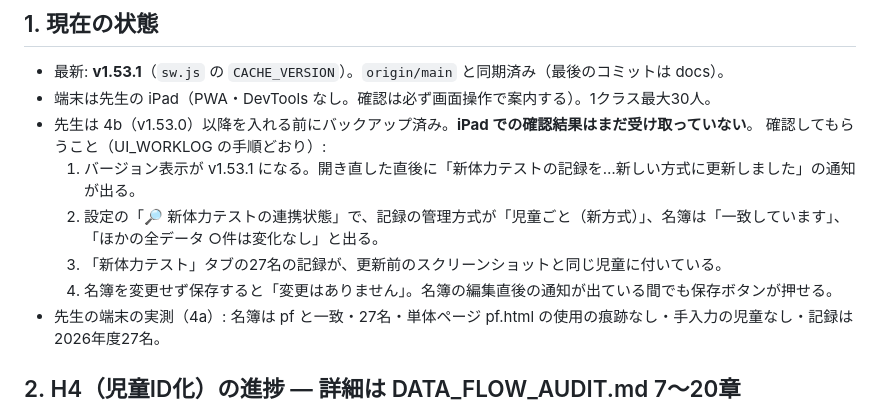
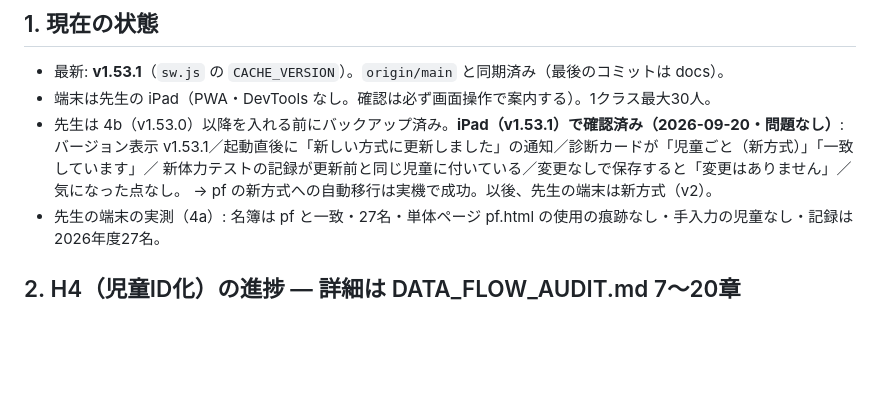
Before and after one commit to yymameda/classroom-app, a Markdown page: HANDOFF.md, the part around the change. GitHub-like rendering; blank space fills up the shorter version.

```diff
--- a/HANDOFF.md
+++ b/HANDOFF.md
@@ -7,13 +7,10 @@
 
 - 最新: **v1.53.1**（`sw.js` の `CACHE_VERSION`）。`origin/main` と同期済み（最後のコミットは docs）。
 - 端末は先生の iPad（PWA・DevTools なし。確認は必ず画面操作で案内する）。1クラス最大30人。
-- 先生は 4b（v1.53.0）以降を入れる前にバックアップ済み。**iPad での確認結果はまだ受け取っていない**。
-  確認してもらうこと（UI_WORKLOG の手順どおり）:
-  1. バージョン表示が v1.53.1 になる。開き直した直後に「新体力テストの記録を…新しい方式に更新しました」の通知が出る。
-  2. 設定の「🔎 新体力テストの連携状態」で、記録の管理方式が「児童ごと（新方式）」、名簿は「一致しています」、
-     「ほかの全データ ○件は変化なし」と出る。
-  3. 「新体力テスト」タブの27名の記録が、更新前のスクリーンショットと同じ児童に付いている。
-  4. 名簿を変更せず保存すると「変更はありません」。名簿の編集直後の通知が出ている間でも保存ボタンが押せる。
+- 先生は 4b（v1.53.0）以降を入れる前にバックアップ済み。**iPad（v1.53.1）で確認済み（2026-09-20・問題なし）**:
+  バージョン表示 v1.53.1／起動直後に「新しい方式に更新しました」の通知／診断カードが「児童ごと（新方式）」「一致しています」／
+  新体力テストの記録が更新前と同じ児童に付いている／変更なしで保存すると「変更はありません」／気になった点なし。
+  → pf の新方式への自動移行は実機で成功。以後、先生の端末は新方式（v2）。
 - 先生の端末の実測（4a）: 名簿は pf と一致・27名・単体ページ pf.html の使用の痕跡なし・手入力の児童なし・記録は2026年度27名。
 
 ## 2. H4（児童ID化）の進捗 — 詳細は DATA_FLOW_AUDIT.md 7〜20章
```
Also changed, not shown: UI_WORKLOG.md (+2 -2 lines).
